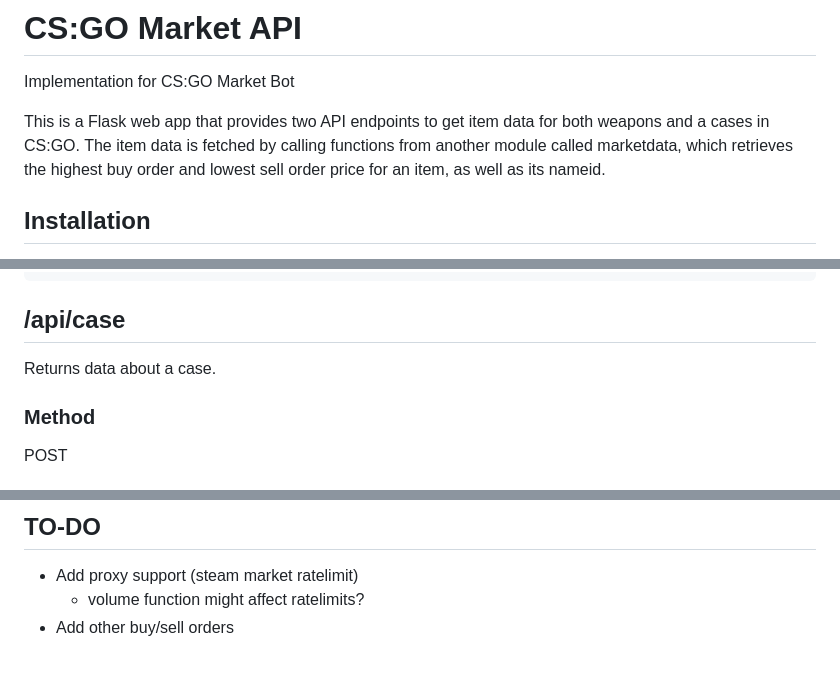
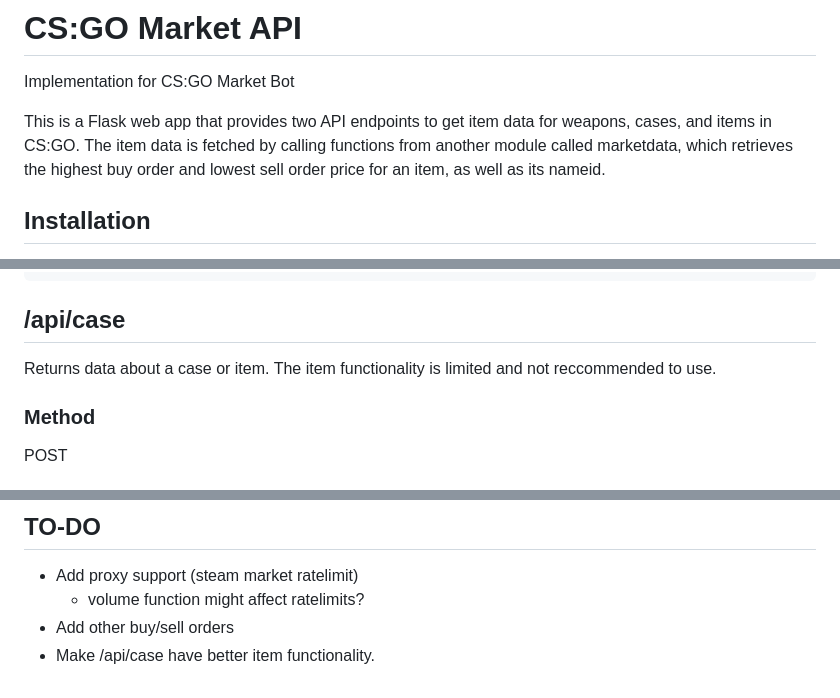
Before and after one commit to ethnyl/CS2-Price-API, a Markdown page: README.md, 3 parts joined by grey strips. Rendered like a GitHub page.

```diff
--- a/README.md
+++ b/README.md
@@ -1,7 +1,7 @@
 # CS:GO Market API
 Implementation for CS:GO Market Bot
 
-This is a Flask web app that provides two API endpoints to get item data for both weapons and a cases in CS:GO. The item data is fetched by calling functions from another module called marketdata, which retrieves the highest buy order and lowest sell order price for an item, as well as its nameid.
+This is a Flask web app that provides two API endpoints to get item data for weapons, cases, and items in CS:GO. The item data is fetched by calling functions from another module called marketdata, which retrieves the highest buy order and lowest sell order price for an item, as well as its nameid.
 
 ## Installation
 
@@ -71,7 +71,7 @@ Would return data for a StatTrak AK-47 | Redline (Field-Tested), such as
 
 ## /api/case
 
-Returns data about a case.
+Returns data about a case or item. The item functionality is limited and not reccommended to use.
 
 ### Method
 
@@ -108,3 +108,4 @@ Note: volume data not avaliable for cases.
 - Add proxy support (steam market ratelimit)
     - volume function might affect ratelimits?
 - Add other buy/sell orders
+- Make /api/case have better item functionality.
```
